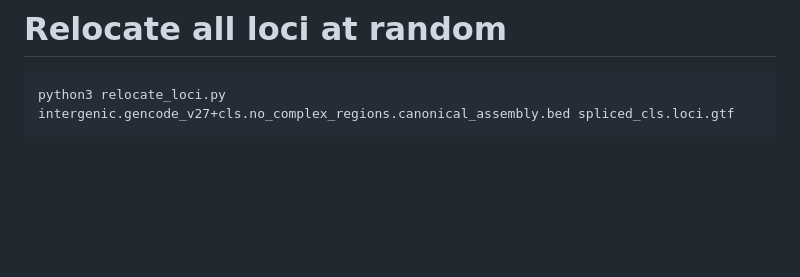
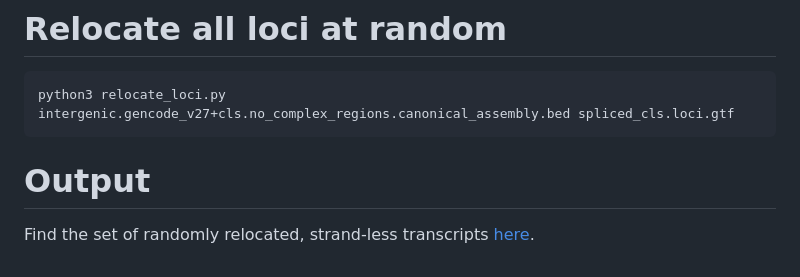
Before and after one commit to guigolab/CLS3_GENCODE, a Markdown page: complementary_data/decoy_models/README.md, the part around the change. GitHub-like rendering; blank space fills up the shorter version.

````diff
--- a/complementary_data/decoy_models/README.md
+++ b/complementary_data/decoy_models/README.md
@@ -78,3 +78,6 @@ awk -F'\t' 'BEGIN{SUM=0}{ SUM+=$3-$2 }END{print SUM}' intergenic.gencode_v27+cls
 ```
 python3 relocate_loci.py intergenic.gencode_v27+cls.no_complex_regions.canonical_assembly.bed spliced_cls.loci.gtf
 ```
+
+# Output
+Find the set of randomly relocated, strand-less transcripts [here]().
````
